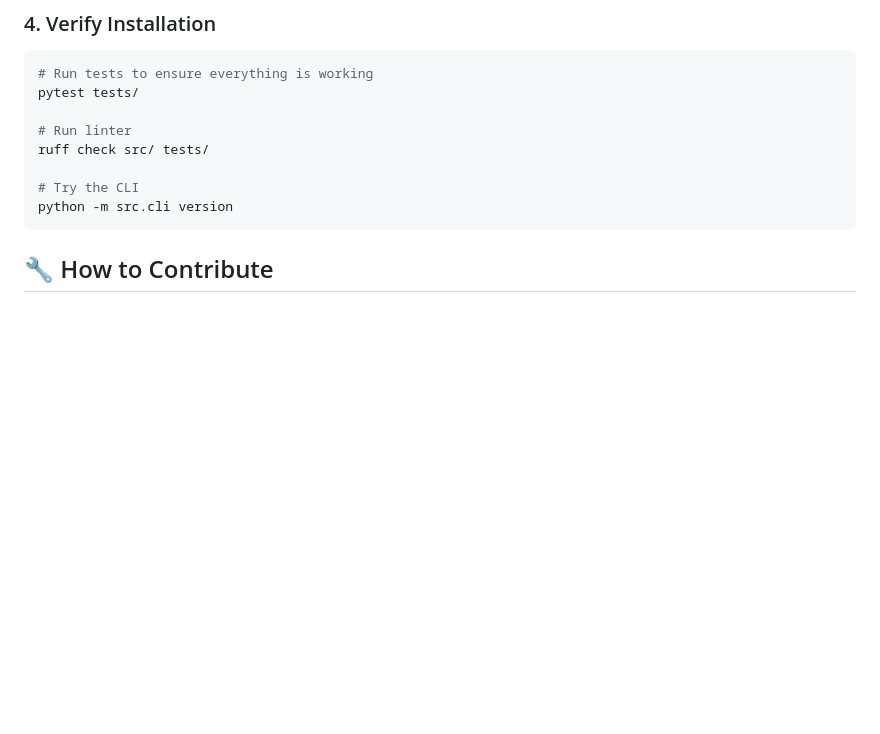
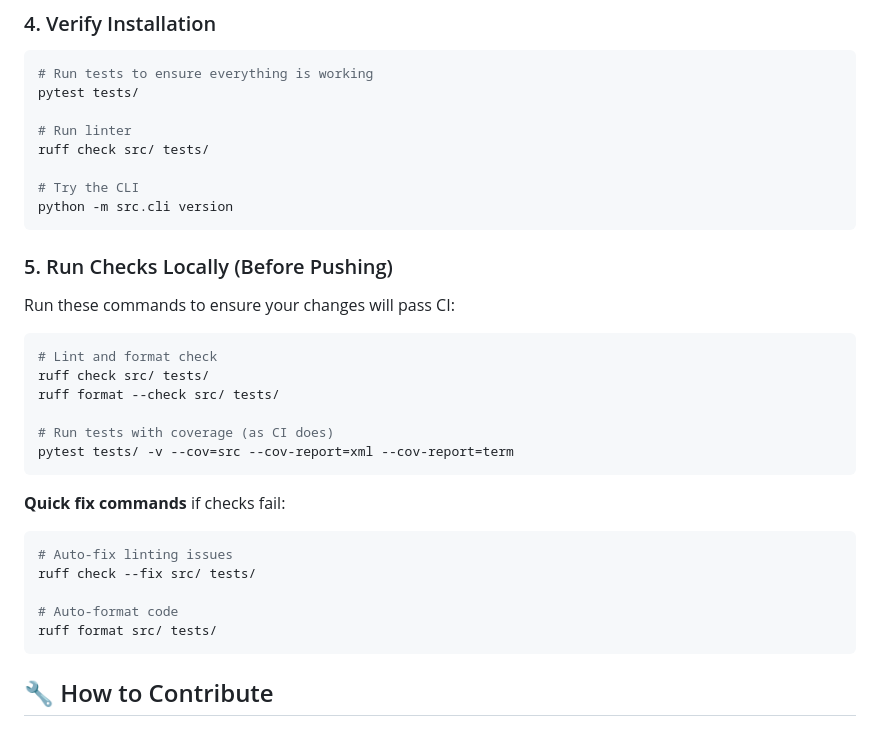
Before and after one commit to gabrielpriante/green-bond-tracker-project, a Markdown page: docs/CONTRIBUTING.md, the part around the change. Drawn GitHub-style; blank space fills up the shorter version.

Commit message:
Add 'Run checks locally' section to CONTRIBUTING.md
Co-authored-by: gabrielpriante <225767856+gabrielpriante@users.noreply.github.com>

````diff
--- a/docs/CONTRIBUTING.md
+++ b/docs/CONTRIBUTING.md
@@ -89,6 +89,28 @@ ruff check src/ tests/
 
 # Try the CLI
 python -m src.cli version
+```
+
+### 5. Run Checks Locally (Before Pushing)
+
+Run these commands to ensure your changes will pass CI:
+
+```bash
+# Lint and format check
+ruff check src/ tests/
+ruff format --check src/ tests/
+
+# Run tests with coverage (as CI does)
+pytest tests/ -v --cov=src --cov-report=xml --cov-report=term
+```
+
+**Quick fix commands** if checks fail:
+```bash
+# Auto-fix linting issues
+ruff check --fix src/ tests/
+
+# Auto-format code
+ruff format src/ tests/
 ```
 
 ## 🔧 How to Contribute
````
